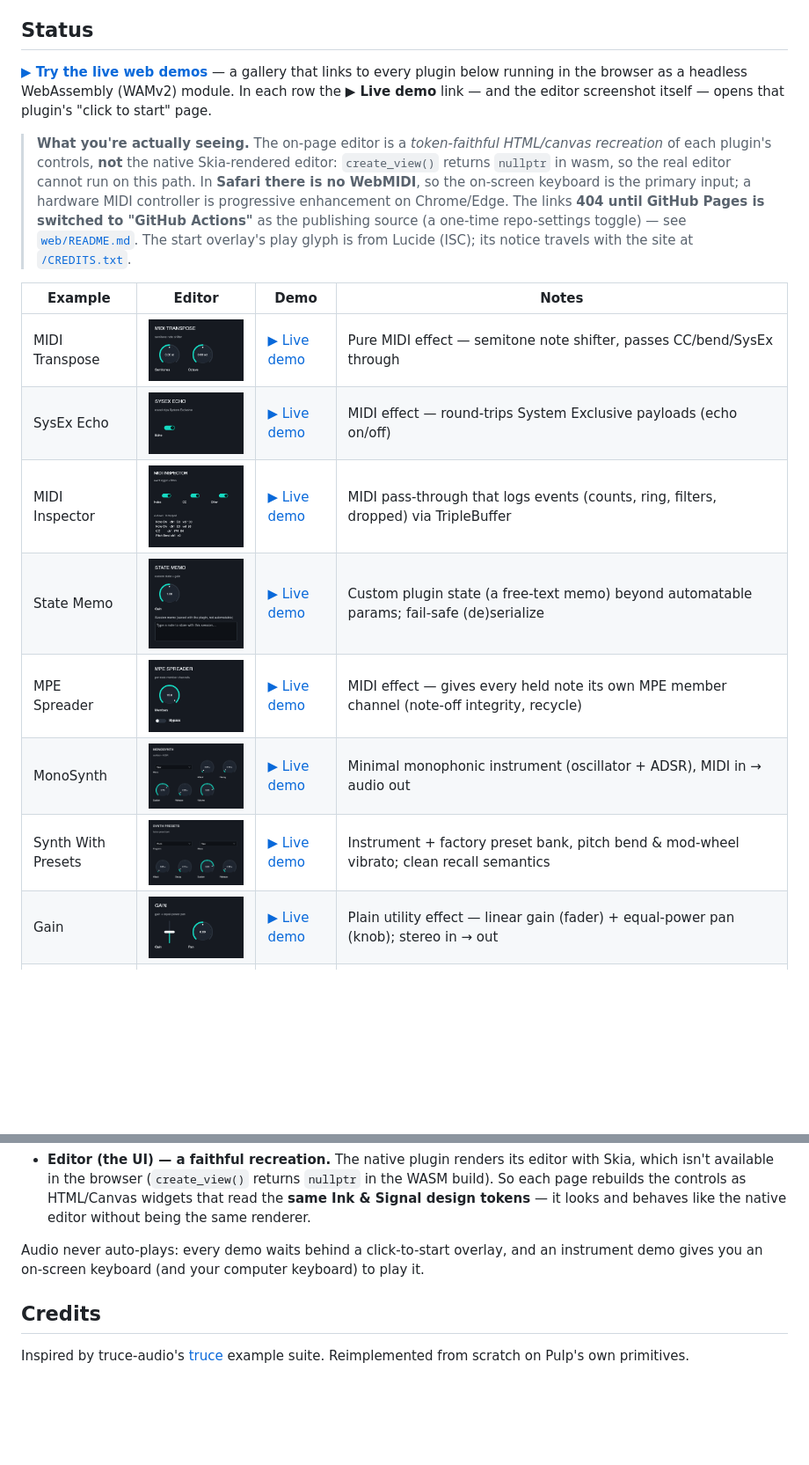
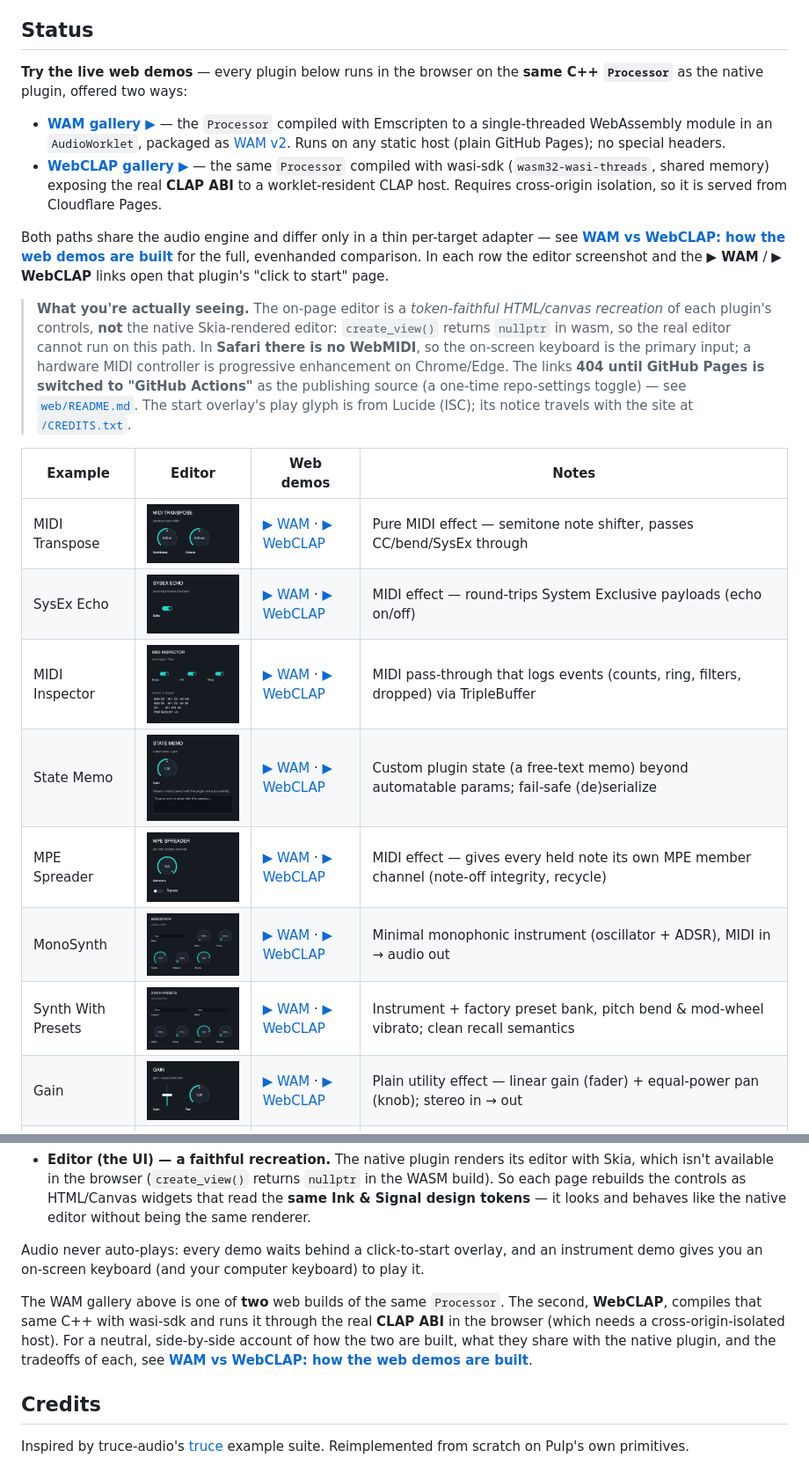
Before and after one commit to danielraffel/pulp-example-plugins, a Markdown page: README.md, 2 parts joined by grey strips. Shown at 88% size. GitHub-like rendering; blank space fills up the shorter version.

```diff
--- a/README.md
+++ b/README.md
@@ -11,10 +11,22 @@ pure MIDI utility, a minimal instrument, and a UI fixture.
 
 ## Status
 
-**[▶ Try the live web demos](https://danielraffel.github.io/pulp-example-plugins/)** — a gallery
-that links to every plugin below running in the browser as a headless WebAssembly
-(WAMv2) module. In each row the **▶ Live demo** link — and the editor screenshot
-itself — opens that plugin's "click to start" page.
+**Try the live web demos** — every plugin below runs in the browser on the **same
+C++ `Processor`** as the native plugin, offered two ways:
+
+- **[WAM gallery ▶](https://danielraffel.github.io/pulp-example-plugins/)** — the
+  `Processor` compiled with Emscripten to a single-threaded WebAssembly module in an
+  `AudioWorklet`, packaged as [WAM v2](https://www.webaudiomodules.com/). Runs on any
+  static host (plain GitHub Pages); no special headers.
+- **[WebCLAP gallery ▶](https://pulp-wclap-demos.pages.dev/example-plugins/)** — the
+  same `Processor` compiled with wasi-sdk (`wasm32-wasi-threads`, shared memory)
+  exposing the real **CLAP ABI** to a worklet-resident CLAP host. Requires
+  cross-origin isolation, so it is served from Cloudflare Pages.
+
+Both paths share the audio engine and differ only in a thin per-target adapter — see
+**[WAM vs WebCLAP: how the web demos are built](web/WAM-vs-WEBCLAP.md)** for
+the full, evenhanded comparison. In each row the editor screenshot and the **▶ WAM** /
+**▶ WebCLAP** links open that plugin's "click to start" page.
 
 > **What you're actually seeing.** The on-page editor is a *token-faithful
 > HTML/canvas recreation* of each plugin's controls, **not** the native
@@ -27,16 +39,16 @@ itself — opens that plugin's "click to start" page.
 > overlay's play glyph is from Lucide (ISC); its notice travels with the site at
 > [`/CREDITS.txt`](https://danielraffel.github.io/pulp-example-plugins/CREDITS.txt).
 
-| Example | Editor | Demo | Notes |
+| Example | Editor | Web demos | Notes |
 |---|---|---|---|
-| MIDI Transpose | <a href="https://danielraffel.github.io/pulp-example-plugins/midi-transpose/"><img src="screenshots/midi-transpose.png" width="220"></a> | [▶ Live demo](https://danielraffel.github.io/pulp-example-plugins/midi-transpose/) | Pure MIDI effect — semitone note shifter, passes CC/bend/SysEx through |
-| SysEx Echo | <a href="https://danielraffel.github.io/pulp-example-plugins/sysex-echo/"><img src="screenshots/sysex-echo.png" width="220"></a> | [▶ Live demo](https://danielraffel.github.io/pulp-example-plugins/sysex-echo/) | MIDI effect — round-trips System Exclusive payloads (echo on/off) |
-| MIDI Inspector | <a href="https://danielraffel.github.io/pulp-example-plugins/midi-inspector/"><img src="screenshots/midi-inspector.png" width="220"></a> | [▶ Live demo](https://danielraffel.github.io/pulp-example-plugins/midi-inspector/) | MIDI pass-through that logs events (counts, ring, filters, dropped) via TripleBuffer |
-| State Memo | <a href="https://danielraffel.github.io/pulp-example-plugins/state-memo/"><img src="screenshots/state-memo.png" width="220"></a> | [▶ Live demo](https://danielraffel.github.io/pulp-example-plugins/state-memo/) | Custom plugin state (a free-text memo) beyond automatable params; fail-safe (de)serialize |
-| MPE Spreader | <a href="https://danielraffel.github.io/pulp-example-plugins/mpe-spreader/"><img src="screenshots/mpe-spreader.png" width="220"></a> | [▶ Live demo](https://danielraffel.github.io/pulp-example-plugins/mpe-spreader/) | MIDI effect — gives every held note its own MPE member channel (note-off integrity, recycle) |
-| MonoSynth | <a href="https://danielraffel.github.io/pulp-example-plugins/mono-synth/"><img src="screenshots/mono-synth.png" width="220"></a> | [▶ Live demo](https://danielraffel.github.io/pulp-example-plugins/mono-synth/) | Minimal monophonic instrument (oscillator + ADSR), MIDI in → audio out |
-| Synth With Presets | <a href="https://danielraffel.github.io/pulp-example-plugins/synth-with-presets/"><img src="screenshots/synth-with-presets.png" width="220"></a> | [▶ Live demo](https://danielraffel.github.io/pulp-example-plugins/synth-with-presets/) | Instrument + factory preset bank, pitch bend & mod-wheel vibrato; clean recall semantics |
-| Gain | <a href="https://danielraffel.github.io/pulp-example-plugins/gain/"><img src="screenshots/gain.png" width="220"></a> | [▶ Live demo](https://danielraffel.github.io/pulp-example-plugins/gain/) | Plain utility effect — linear gain (fader) + equal-power pan (knob); stereo in → out |
+| MIDI Transpose | <a href="https://danielraffel.github.io/pulp-example-plugins/midi-transpose/"><img src="screenshots/midi-transpose.png" width="220"></a> | [▶ WAM](https://danielraffel.github.io/pulp-example-plugins/midi-transpose/) · [▶ WebCLAP](https://pulp-wclap-demos.pages.dev/example-plugins/midi-transpose/) | Pure MIDI effect — semitone note shifter, passes CC/bend/SysEx through |
+| SysEx Echo | <a href="https://danielraffel.github.io/pulp-example-plugins/sysex-echo/"><img src="screenshots/sysex-echo.png" width="220"></a> | [▶ WAM](https://danielraffel.github.io/pulp-example-plugins/sysex-echo/) · [▶ WebCLAP](https://pulp-wclap-demos.pages.dev/example-plugins/sysex-echo/) | MIDI effect — round-trips System Exclusive payloads (echo on/off) |
+| MIDI Inspector | <a href="https://danielraffel.github.io/pulp-example-plugins/midi-inspector/"><img src="screenshots/midi-inspector.png" width="220"></a> | [▶ WAM](https://danielraffel.github.io/pulp-example-plugins/midi-inspector/) · [▶ WebCLAP](https://pulp-wclap-demos.pages.dev/example-plugins/midi-inspector/) | MIDI pass-through that logs events (counts, ring, filters, dropped) via TripleBuffer |
+| State Memo | <a href="https://danielraffel.github.io/pulp-example-plugins/state-memo/"><img src="screenshots/state-memo.png" width="220"></a> | [▶ WAM](https://danielraffel.github.io/pulp-example-plugins/state-memo/) · [▶ WebCLAP](https://pulp-wclap-demos.pages.dev/example-plugins/state-memo/) | Custom plugin state (a free-text memo) beyond automatable params; fail-safe (de)serialize |
+| MPE Spreader | <a href="https://danielraffel.github.io/pulp-example-plugins/mpe-spreader/"><img src="screenshots/mpe-spreader.png" width="220"></a> | [▶ WAM](https://danielraffel.github.io/pulp-example-plugins/mpe-spreader/) · [▶ WebCLAP](https://pulp-wclap-demos.pages.dev/example-plugins/mpe-spreader/) | MIDI effect — gives every held note its own MPE member channel (note-off integrity, recycle) |
+| MonoSynth | <a href="https://danielraffel.github.io/pulp-example-plugins/mono-synth/"><img src="screenshots/mono-synth.png" width="220"></a> | [▶ WAM](https://danielraffel.github.io/pulp-example-plugins/mono-synth/) · [▶ WebCLAP](https://pulp-wclap-demos.pages.dev/example-plugins/mono-synth/) | Minimal monophonic instrument (oscillator + ADSR), MIDI in → audio out |
+| Synth With Presets | <a href="https://danielraffel.github.io/pulp-example-plugins/synth-with-presets/"><img src="screenshots/synth-with-presets.png" width="220"></a> | [▶ WAM](https://danielraffel.github.io/pulp-example-plugins/synth-with-presets/) · [▶ WebCLAP](https://pulp-wclap-demos.pages.dev/example-plugins/synth-with-presets/) | Instrument + factory preset bank, pitch bend & mod-wheel vibrato; clean recall semantics |
+| Gain | <a href="https://danielraffel.github.io/pulp-example-plugins/gain/"><img src="screenshots/gain.png" width="220"></a> | [▶ WAM](https://danielraffel.github.io/pulp-example-plugins/gain/) · [▶ WebCLAP](https://pulp-wclap-demos.pages.dev/example-plugins/gain/) | Plain utility effect — linear gain (fader) + equal-power pan (knob); stereo in → out |
 | gui-zoo | <img src="gui-zoo/baseline.png" width="220"> | —[^gui-zoo] | Installable widget-gallery plugin — a zero-DSP pass-through effect whose editor scrolls the full Ink & Signal widget board; also a deterministic screenshot fixture |
 
 [^gui-zoo]: gui-zoo has no web demo. It is a `Processor` whose only content is `create_view()`, and `create_view()` hard-returns `nullptr` in every WASM build (`core/format/src/wasm/headless_defaults.cpp`) — with no DSP and no reachable UI on this path there is nothing to run in the browser.
@@ -109,6 +121,13 @@ Audio never auto-plays: every demo waits behind a click-to-start overlay, and an
 instrument demo gives you an on-screen keyboard (and your computer keyboard) to
 play it.
 
+The WAM gallery above is one of **two** web builds of the same `Processor`. The
+second, **WebCLAP**, compiles that same C++ with wasi-sdk and runs it through the
+real **CLAP ABI** in the browser (which needs a cross-origin-isolated host). For a
+neutral, side-by-side account of how the two are built, what they share with the
+native plugin, and the tradeoffs of each, see
+[**WAM vs WebCLAP: how the web demos are built**](web/WAM-vs-WEBCLAP.md).
+
 ## Credits
 
 Inspired by truce-audio's [truce](https://github.com/truce-audio/truce) example
```
Also changed, not shown: web/WAM-vs-WEBCLAP.md (added, +213 -0 lines).
